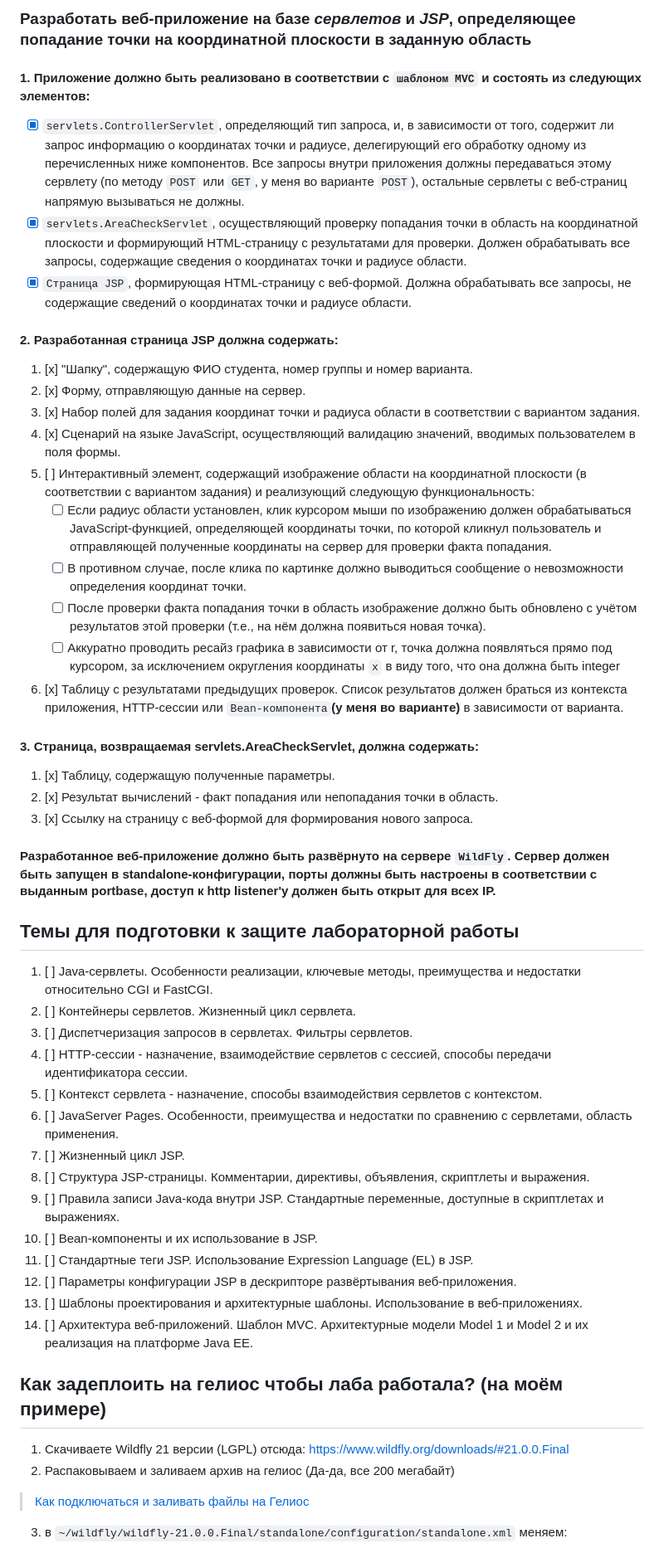
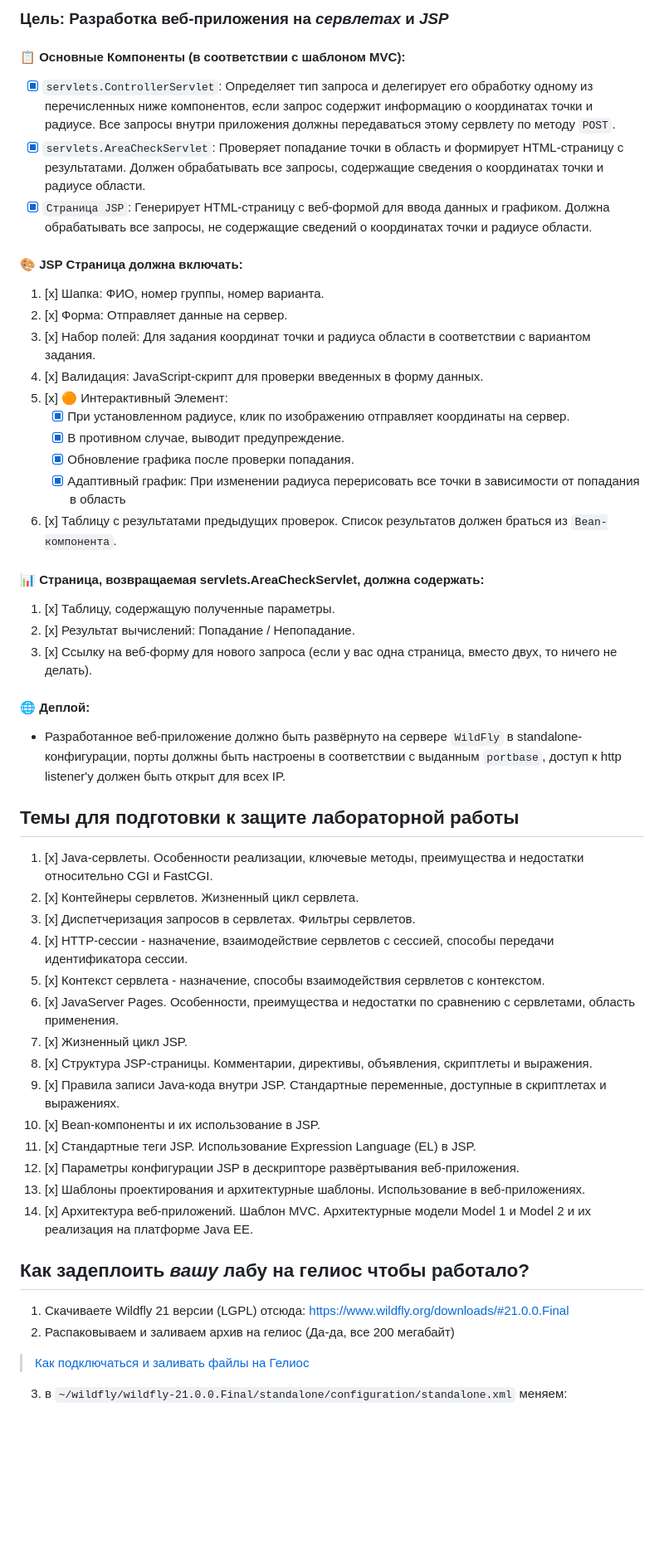
Before and after one commit to worthant/MVC-GeoValidator, a Markdown page: README_RU.md, the part around one of its changes. Shown at 83% size. Drawn GitHub-style; blank space fills up the shorter version.

Commit message:
:books: Wrote russian readme

```diff
--- a/README_RU.md
+++ b/README_RU.md
@@ -55,57 +72,70 @@
 
-### Разработать веб-приложение на базе *сервлетов* и *JSP*, определяющее попадание точки на координатной плоскости в заданную область
+### Цель: Разработка веб-приложения на *сервлетах* и *JSP*
 
-#### 1. Приложение должно быть реализовано в соответствии с `шаблоном MVC` и состоять из следующих элементов:
+#### 📋 Основные Компоненты (в соответствии с шаблоном MVC):
 
-- [x] `servlets.ControllerServlet`, определяющий тип запроса, и, в зависимости от того, содержит ли запрос информацию о координатах точки и радиусе, делегирующий его обработку одному из перечисленных ниже компонентов. Все запросы внутри приложения должны передаваться этому сервлету (по методу `POST` или `GET`, у меня во варианте `POST`), остальные сервлеты с веб-страниц напрямую вызываться не должны.
-- [x] `servlets.AreaCheckServlet`, осуществляющий проверку попадания точки в область на координатной плоскости и формирующий HTML-страницу с результатами для проверки. Должен обрабатывать все запросы, содержащие сведения о координатах точки и радиусе области.
-- [x] `Страница JSP`, формирующая HTML-страницу с веб-формой. Должна обрабатывать все запросы, не содержащие сведений о координатах точки и радиусе области.
+- [x] `servlets.ControllerServlet`: Определяет тип запроса и делегирует его обработку одному из перечисленных ниже
+  компонентов, если запрос содержит информацию о
+  координатах точки и радиусе. Все запросы внутри
+  приложения должны передаваться этому сервлету по методу `POST`.
+- [x] `servlets.AreaCheckServlet`: Проверяет попадание точки в область и
+  формирует HTML-страницу с результатами. Должен обрабатывать все запросы, содержащие сведения о
+  координатах точки и радиусе области.
+- [x] `Страница JSP`: Генерирует HTML-страницу с веб-формой для ввода данных и графиком. Должна обрабатывать все
+  запросы, не содержащие сведений о
+  координатах точки и радиусе области.
 
-#### 2. Разработанная страница JSP должна содержать:
+#### 🎨 JSP Страница должна включать:
 
-1. [x] "Шапку", содержащую ФИО студента, номер группы и номер варианта.
-2. [x] Форму, отправляющую данные на сервер.
-3. [x] Набор полей для задания координат точки и радиуса области в соответствии с вариантом задания.
-4. [x] Сценарий на языке JavaScript, осуществляющий валидацию значений, вводимых пользователем в поля формы.
-5. [ ] Интерактивный элемент, содержащий изображение области на координатной плоскости (в соответствии с вариантом задания) и реализующий следующую функциональность:
-   - [ ] Если радиус области установлен, клик курсором мыши по изображению должен обрабатываться JavaScript-функцией, определяющей координаты точки, по которой кликнул пользователь и отправляющей полученные координаты на сервер для проверки факта попадания.
-   - [ ] В противном случае, после клика по картинке должно выводиться сообщение о невозможности определения координат точки.
-   - [ ] После проверки факта попадания точки в область изображение должно быть обновлено с учётом результатов этой проверки (т.е., на нём должна появиться новая точка).
-   - [ ] Аккуратно проводить ресайз графика в зависимости от r, точка должна появляться прямо под курсором, за исключением округления координаты `x` в виду того, что она должна быть integer
-6. [x] Таблицу с результатами предыдущих проверок. Список результатов должен браться из контекста приложения, HTTP-сессии или `Bean-компонента`**(у меня во варианте)** в зависимости от варианта.
+1. [x] Шапка: ФИО, номер группы, номер варианта.
+2. [x] Форма: Отправляет данные на сервер.
+3. [x] Набор полей: Для задания координат точки и радиуса области в соответствии с вариантом задания.
+4. [x] Валидация: JavaScript-скрипт для проверки введенных в форму данных.
+5. [x] 🟠 Интерактивный Элемент:
+    - [x] При установленном радиусе, клик по изображению отправляет координаты на сервер.
+    - [x] В противном случае, выводит предупреждение.
+    - [x] Обновление графика после проверки попадания.
+    - [x] Адаптивный график: При изменении радиуса перерисовать все точки в зависимости от попадания в область
+6. [x] Таблицу с результатами предыдущих проверок. Список результатов должен браться из `Bean-компонента`.
 
-#### 3. Страница, возвращаемая servlets.AreaCheckServlet, должна содержать:
+#### 📊 Страница, возвращаемая servlets.AreaCheckServlet, должна содержать:
 
 1. [x] Таблицу, содержащую полученные параметры.
-2. [x] Результат вычислений - факт попадания или непопадания точки в область.
-3. [x] Ссылку на страницу с веб-формой для формирования нового запроса.
+2. [x] Результат вычислений: Попадание / Непопадание.
+3. [x] Ссылку на веб-форму для нового запроса (если у вас одна страница, вместо двух, то ничего не делать).
 
-#### Разработанное веб-приложение должно быть развёрнуто на сервере `WildFly`. Сервер должен быть запущен в standalone-конфигурации, порты должны быть настроены в соответствии с выданным portbase, доступ к http listener'у должен быть открыт для всех IP.
+#### 🌐 Деплой:
+
+- Разработанное веб-приложение должно быть развёрнуто на сервере `WildFly` в standalone-конфигурации, порты должны быть настроены в соответствии с выданным `portbase`, доступ к http listener'у должен быть открыт для всех IP.
 
 <a id="защита"></a>
 
 ## Темы для подготовки к защите лабораторной работы
 
-1. [ ] Java-сервлеты. Особенности реализации, ключевые методы, преимущества и недостатки относительно CGI и FastCGI.
-2. [ ] Контейнеры сервлетов. Жизненный цикл сервлета.
-3. [ ] Диспетчеризация запросов в сервлетах. Фильтры сервлетов.
-4. [ ] HTTP-сессии - назначение, взаимодействие сервлетов с сессией, способы передачи идентификатора сессии.
-5. [ ] Контекст сервлета - назначение, способы взаимодействия сервлетов с контекстом.
-6. [ ] JavaServer Pages. Особенности, преимущества и недостатки по сравнению с сервлетами, область применения.
-7. [ ] Жизненный цикл JSP.
-8. [ ] Структура JSP-страницы. Комментарии, директивы, объявления, скриптлеты и выражения.
-9. [ ] Правила записи Java-кода внутри JSP. Стандартные переменные, доступные в скриптлетах и выражениях.
-10. [ ] Bean-компоненты и их использование в JSP.
-11. [ ] Стандартные теги JSP. Использование Expression Language (EL) в JSP.
-12. [ ] Параметры конфигурации JSP в дескрипторе развёртывания веб-приложения.
-13. [ ] Шаблоны проектирования и архитектурные шаблоны. Использование в веб-приложениях.
-14. [ ] Архитектура веб-приложений. Шаблон MVC. Архитектурные модели Model 1 и Model 2 и их реализация на платформе Java EE.
+1. [x] Java-сервлеты. Особенности реализации, ключевые методы, преимущества и недостатки относительно CGI и FastCGI.
+2. [x] Контейнеры сервлетов. Жизненный цикл сервлета.
+3. [x] Диспетчеризация запросов в сервлетах. Фильтры сервлетов.
+4. [x] HTTP-сессии - назначение, взаимодействие сервлетов с сессией, способы передачи идентификатора сессии.
+5. [x] Контекст сервлета - назначение, способы взаимодействия сервлетов с контекстом.
+6. [x] JavaServer Pages. Особенности, преимущества и недостатки по сравнению с сервлетами, область применения.
+7. [x] Жизненный цикл JSP.
+8. [x] Структура JSP-страницы. Комментарии, директивы, объявления, скриптлеты и выражения.
+9. [x] Правила записи Java-кода внутри JSP. Стандартные переменные, доступные в скриптлетах и выражениях.
+10. [x] Bean-компоненты и их использование в JSP.
+11. [x] Стандартные теги JSP. Использование Expression Language (EL) в JSP.
+12. [x] Параметры конфигурации JSP в дескрипторе развёртывания веб-приложения.
+13. [x] Шаблоны проектирования и архитектурные шаблоны. Использование в веб-приложениях.
+14. [x] Архитектура веб-приложений. Шаблон MVC. Архитектурные модели Model 1 и Model 2 и их реализация на платформе Java
+    EE.
 
 <a id="запуск"><a>
-## Как задеплоить на гелиос чтобы лаба работала? (на моём примере)
+
+## Как задеплоить *вашу* лабу на гелиос чтобы работало?
 
 1. Скачиваете Wildfly 21 версии (LGPL) отсюда: https://www.wildfly.org/downloads/#21.0.0.Final
 2. Распаковываем и заливаем архив на гелиос (Да-да, все 200 мегабайт)
+
 > [Как подключаться и заливать файлы на Гелиос](https://github.com/Imtjl/1st-year-guide#%D0%9F%D0%BE%D0%B4%D0%BA%D0%BB%D1%8E%D1%87%D0%B5%D0%BD%D0%B8%D0%B5)
+
 3. в `~/wildfly/wildfly-21.0.0.Final/standalone/configuration/standalone.xml` меняем:
 
```
Also changed, not shown: other parts of README_RU.md (+80 -44 lines).
